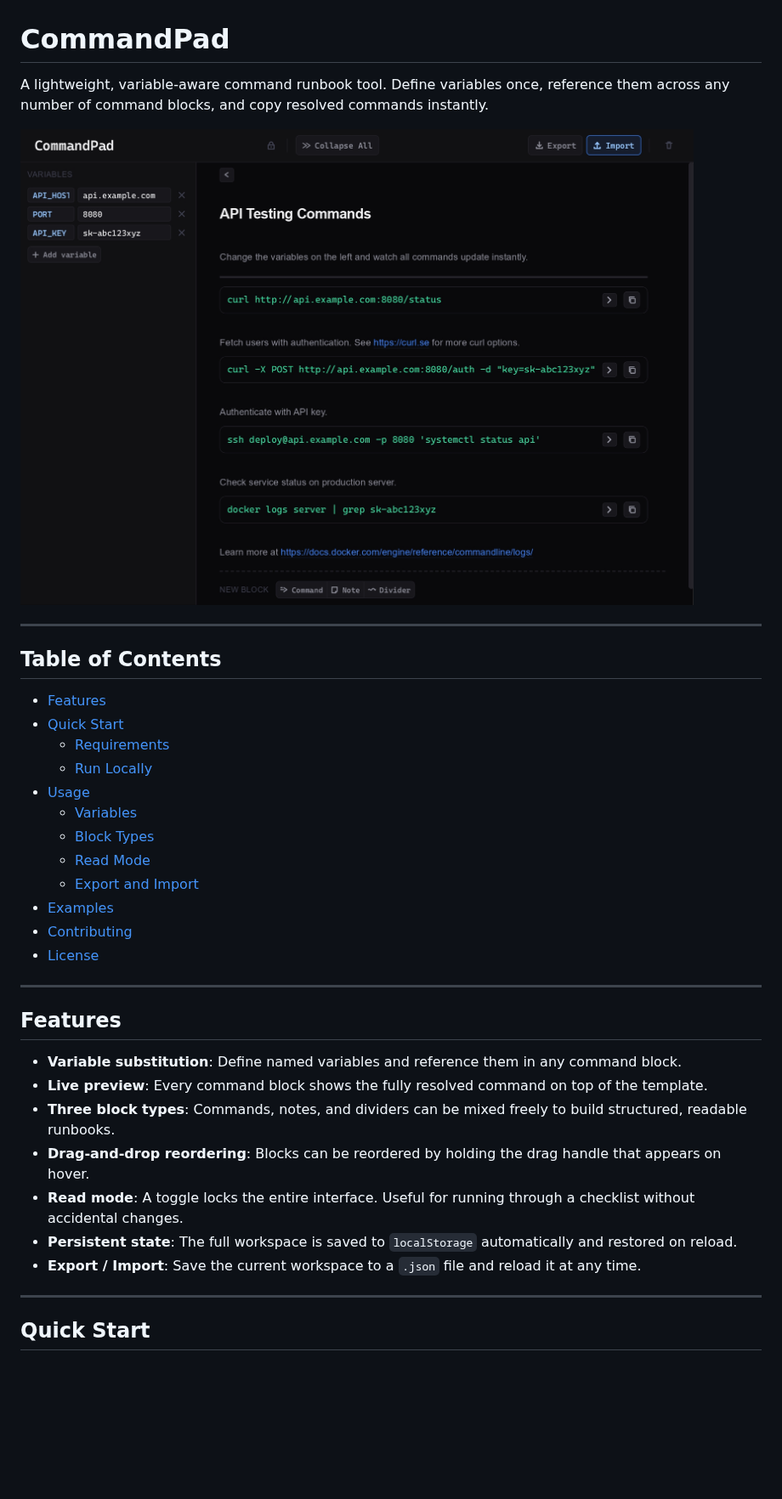
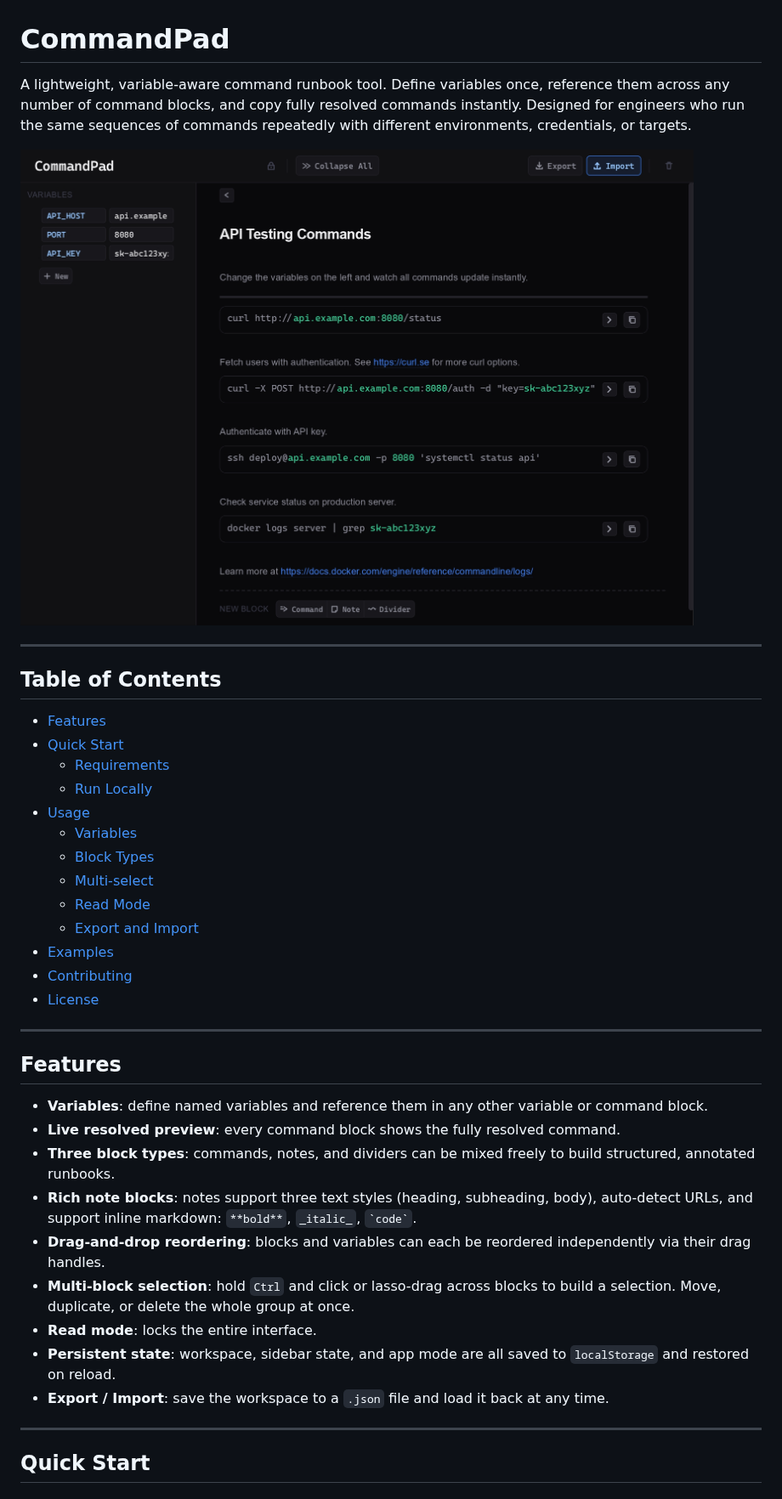
Before and after one commit to RonielSabala/CommandPad, a Markdown page: README.md, the part around one of its changes. Shown at 85% size. GitHub-like rendering; pictures changed too: docs/screenshots/hero.jpg; blank space fills up the shorter version.

```diff
--- a/README.md
+++ b/README.md
@@ -1,6 +1,6 @@
 # CommandPad
 
-A lightweight, variable-aware command runbook tool. Define variables once, reference them across any number of command blocks, and copy resolved commands instantly.
+A lightweight, variable-aware command runbook tool. Define variables once, reference them across any number of command blocks, and copy fully resolved commands instantly. Designed for engineers who run the same sequences of commands repeatedly with different environments, credentials, or targets.
 
 ![Hero](docs/screenshots/hero.jpg)
 
@@ -15,6 +15,7 @@ A lightweight, variable-aware command runbook tool. Define variables once, refer
 - [Usage](#usage)
   - [Variables](#variables)
   - [Block Types](#block-types)
+  - [Multi-select](#multi-select)
   - [Read Mode](#read-mode)
   - [Export and Import](#export-and-import)
 - [Examples](#examples)
@@ -25,13 +26,15 @@ A lightweight, variable-aware command runbook tool. Define variables once, refer
 
 ## Features
 
-- **Variable substitution**: Define named variables and reference them in any command block.
-- **Live preview**: Every command block shows the fully resolved command on top of the template.
-- **Three block types**: Commands, notes, and dividers can be mixed freely to build structured, readable runbooks.
-- **Drag-and-drop reordering**: Blocks can be reordered by holding the drag handle that appears on hover.
-- **Read mode**: A toggle locks the entire interface. Useful for running through a checklist without accidental changes.
-- **Persistent state**: The full workspace is saved to `localStorage` automatically and restored on reload.
-- **Export / Import**: Save the current workspace to a `.json` file and reload it at any time.
+- **Variables**: define named variables and reference them in any other variable or command block.
+- **Live resolved preview**: every command block shows the fully resolved command.
+- **Three block types**: commands, notes, and dividers can be mixed freely to build structured, annotated runbooks.
+- **Rich note blocks**: notes support three text styles (heading, subheading, body), auto-detect URLs, and support inline markdown: `**bold**`, `_italic_`, `` `code` ``.
+- **Drag-and-drop reordering**: blocks and variables can each be reordered independently via their drag handles.
+- **Multi-block selection**: hold `Ctrl` and click or lasso-drag across blocks to build a selection. Move, duplicate, or delete the whole group at once.
+- **Read mode**: locks the entire interface.
+- **Persistent state**: workspace, sidebar state, and app mode are all saved to `localStorage` and restored on reload.
+- **Export / Import**: save the workspace to a `.json` file and load it back at any time.
 
 ---
 
```
Also changed, not shown: other parts of README.md (+54 -31 lines), 1 other file.
